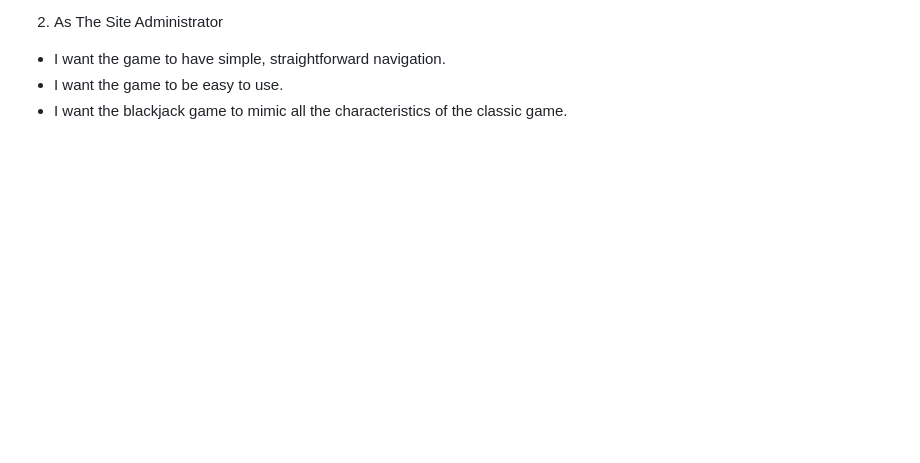
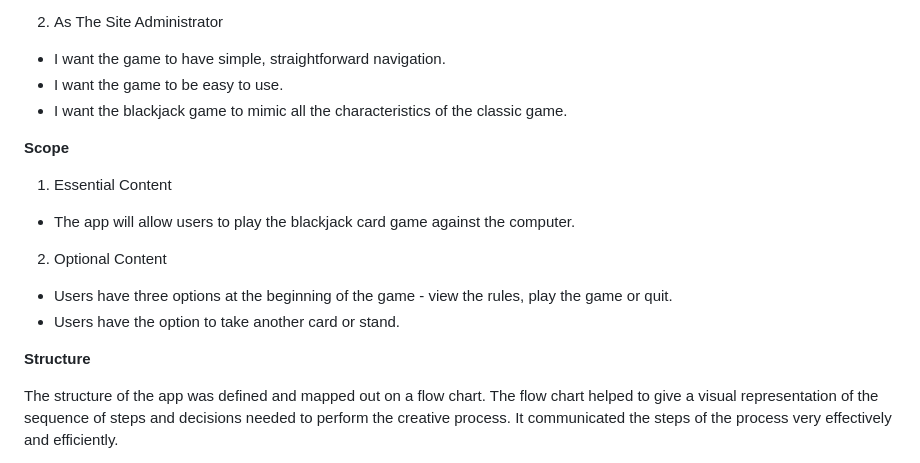
Before and after one commit to erincunningham7/project-portfolio-three, a Markdown page: README.md, the part around one of its changes. GitHub-like rendering; blank space fills up the shorter version.

Commit message:
Update ux section in readme file

```diff
--- a/README.md
+++ b/README.md
@@ -36,3 +36,17 @@ The objective of the site is to allow users to play a classic game of blackjack
 * I want the game to have simple, straightforward navigation.
 * I want the game to be easy to use.
 * I want the blackjack game to mimic all the characteristics of the classic game.
+
+**Scope**
+
+1. Essential Content
+* The app will allow users to play the blackjack card game against the computer.
+
+2. Optional Content
+* Users have three options at the beginning of the game - view the rules, play the game or quit.
+* Users have the option to take another card or stand.
+
+**Structure**
+
+The structure of the app was defined and mapped out on a flow chart. The flow chart helped to give a visual representation of the sequence of steps and decisions needed to perform the creative process. It communicated the steps of the process very effectively and efficiently.
+
```
Also changed, not shown: other parts of README.md (+1 -0 lines).
